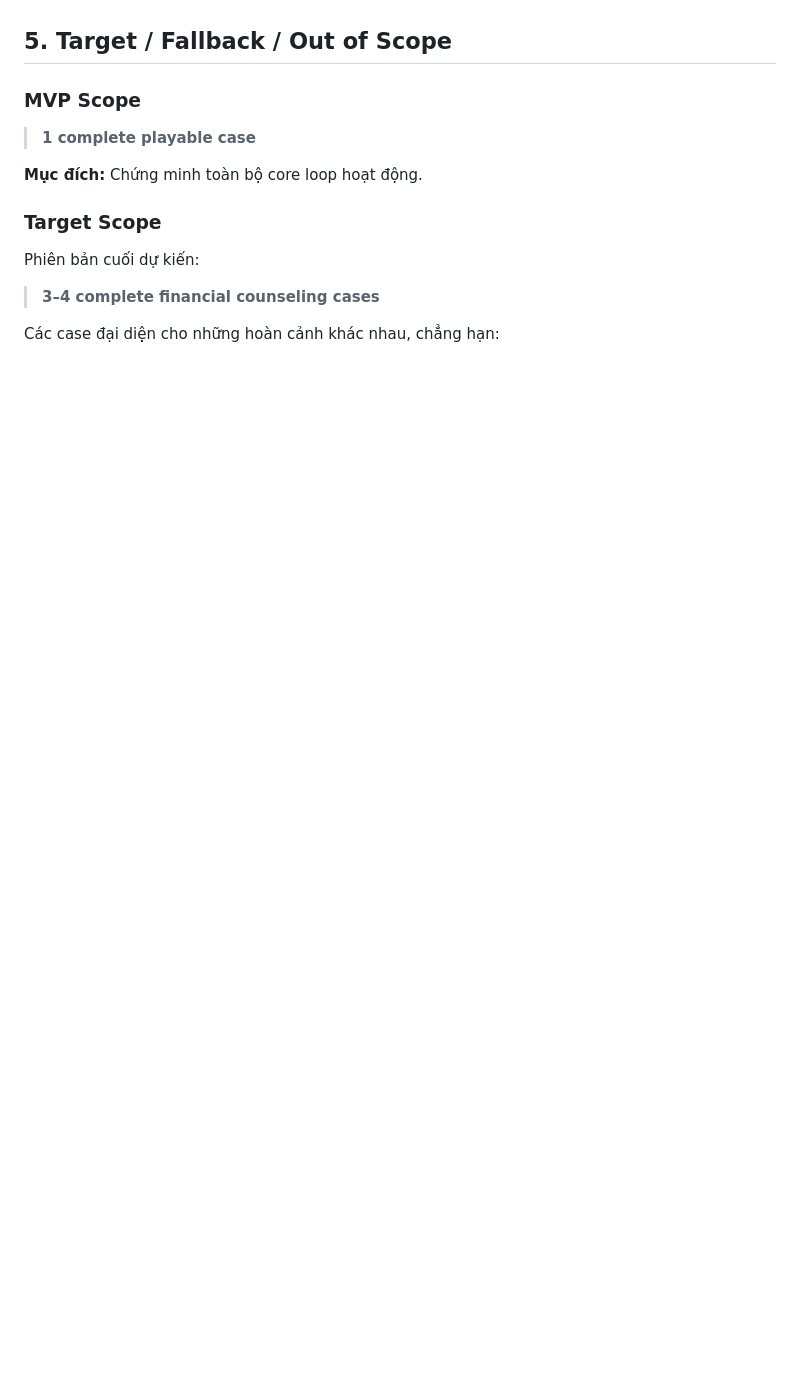
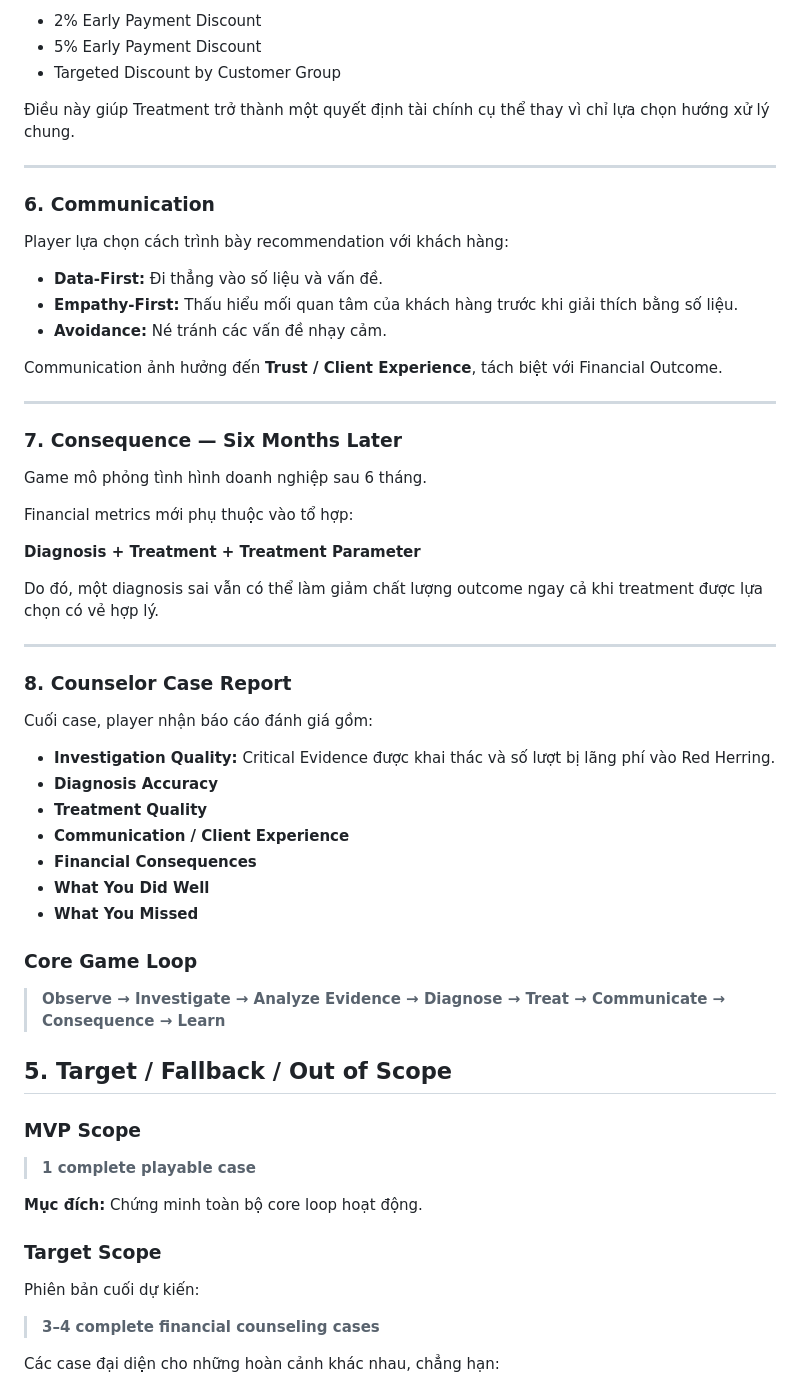
Before and after one commit to FTU-Legacy-63/G02, a Markdown page: SOLUTION_STRUCTURE.md, the part around one of its changes. Drawn GitHub-style; blank space fills up the shorter version.

```diff
--- a/SOLUTION_STRUCTURE.md
+++ b/SOLUTION_STRUCTURE.md
@@ -215,3 +248,50 @@ MVP không nhằm mô phỏng toàn bộ Financial Counseling mà chứng minh r
+- 2% Early Payment Discount
+- 5% Early Payment Discount
+- Targeted Discount by Customer Group
+
+Điều này giúp Treatment trở thành một quyết định tài chính cụ thể thay vì chỉ lựa chọn hướng xử lý chung.
+
+---
+
+### 6. Communication
+
+Player lựa chọn cách trình bày recommendation với khách hàng:
+
+- **Data-First:** Đi thẳng vào số liệu và vấn đề.
+- **Empathy-First:** Thấu hiểu mối quan tâm của khách hàng trước khi giải thích bằng số liệu.
+- **Avoidance:** Né tránh các vấn đề nhạy cảm.
+
+Communication ảnh hưởng đến **Trust / Client Experience**, tách biệt với Financial Outcome.
+
+---
+
+### 7. Consequence — Six Months Later
+
+Game mô phỏng tình hình doanh nghiệp sau 6 tháng.
+
+Financial metrics mới phụ thuộc vào tổ hợp:
+
+**Diagnosis + Treatment + Treatment Parameter**
+
+Do đó, một diagnosis sai vẫn có thể làm giảm chất lượng outcome ngay cả khi treatment được lựa chọn có vẻ hợp lý.
+
+---
+
+### 8. Counselor Case Report
+
+Cuối case, player nhận báo cáo đánh giá gồm:
+
+- **Investigation Quality:** Critical Evidence được khai thác và số lượt bị lãng phí vào Red Herring.
+- **Diagnosis Accuracy**
+- **Treatment Quality**
+- **Communication / Client Experience**
+- **Financial Consequences**
+- **What You Did Well**
+- **What You Missed**
+
+### Core Game Loop
+
+> **Observe → Investigate → Analyze Evidence → Diagnose → Treat → Communicate → Consequence → Learn**
 
 ## 5. Target / Fallback / Out of Scope
 
```
Also changed, not shown: other parts of SOLUTION_STRUCTURE.md (+63 -30 lines).
